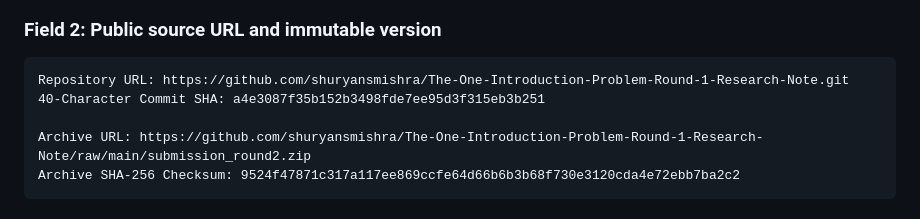
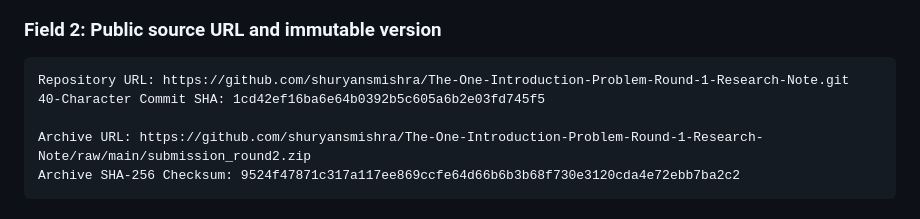
Before and after one commit to shuryansmishra/The-One-Introduction-Problem-Round-1-Research-Note, a Markdown page: docs/FINAL_SUBMISSION_ISSUE.md, the part around the change. Drawn GitHub-style.

Commit message:
docs: update final submission issue with latest SHA and checksum

````diff
--- a/docs/FINAL_SUBMISSION_ISSUE.md
+++ b/docs/FINAL_SUBMISSION_ISSUE.md
@@ -13,7 +13,7 @@ Team Zero (1 participant: Shuryans Mishra)
 ### Field 2: Public source URL and immutable version
 ```text
 Repository URL: https://github.com/shuryansmishra/The-One-Introduction-Problem-Round-1-Research-Note.git
-40-Character Commit SHA: a4e3087f35b152b3498fde7ee95d3f315eb3b251
+40-Character Commit SHA: 1cd42ef16ba6e64b0392b5c605a6b2e03fd745f5
 
 Archive URL: https://github.com/shuryansmishra/The-One-Introduction-Problem-Round-1-Research-Note/raw/main/submission_round2.zip
 Archive SHA-256 Checksum: 9524f47871c317a117ee869ccfe64d66b6b3b68f730e3120cda4e72ebb7ba2c2
````
